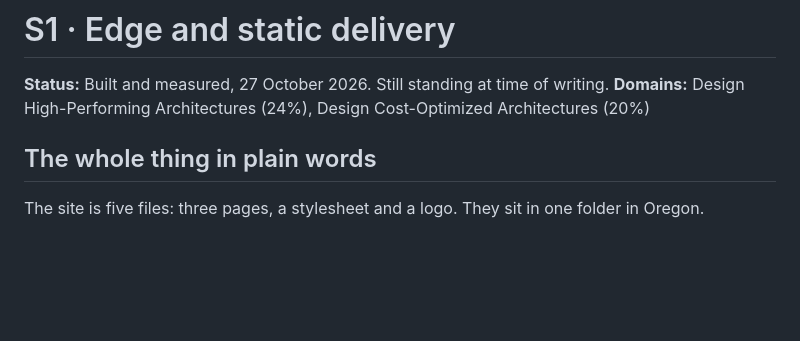
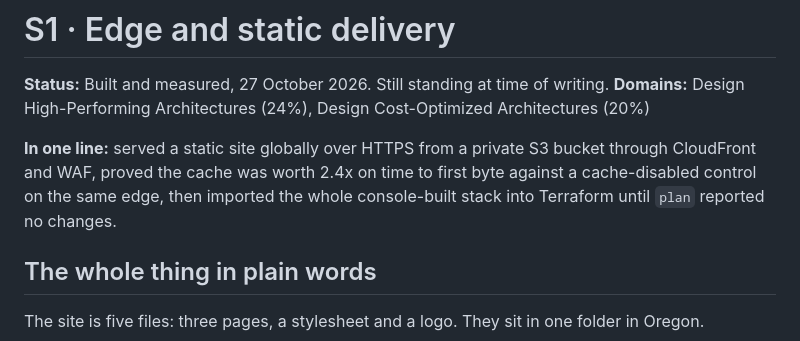
Before and after one commit to rach16/aws-saa-projects, a Markdown page: s1-edge-delivery/README.md, the part around the change. Drawn GitHub-style; blank space fills up the shorter version.

Commit message:
Lead S1 with the one-line version of what it achieved
Co-Authored-By: Claude Opus 5 <noreply@anthropic.com>

```diff
--- a/s1-edge-delivery/README.md
+++ b/s1-edge-delivery/README.md
@@ -2,6 +2,11 @@
 
 **Status:** Built and measured, 27 October 2026. Still standing at time of writing.
 **Domains:** Design High-Performing Architectures (24%), Design Cost-Optimized Architectures (20%)
+
+**In one line:** served a static site globally over HTTPS from a private S3
+bucket through CloudFront and WAF, proved the cache was worth 2.4x on time to
+first byte against a cache-disabled control on the same edge, then imported the
+whole console-built stack into Terraform until `plan` reported no changes.
 
 ## The whole thing in plain words
 
```
